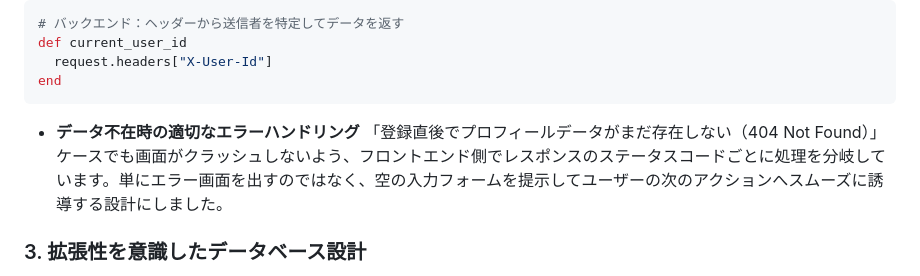
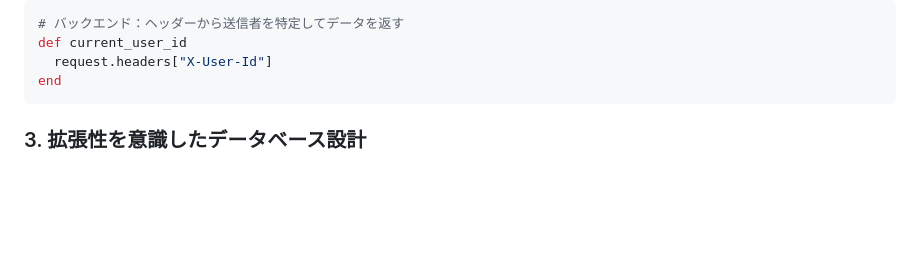
Before and after one commit to ko-taito825/intern-scout-app, a Markdown page: README.md, the part around the change. Drawn GitHub-style; blank space fills up the shorter version.

````diff
--- a/README.md
+++ b/README.md
@@ -97,9 +97,6 @@ def current_user_id
   request.headers["X-User-Id"]
 end
 ```
-
-- **データ不在時の適切なエラーハンドリング**
-  「登録直後でプロフィールデータがまだ存在しない（404 Not Found）」ケースでも画面がクラッシュしないよう、フロントエンド側でレスポンスのステータスコードごとに処理を分岐しています。単にエラー画面を出すのではなく、空の入力フォームを提示してユーザーの次のアクションへスムーズに誘導する設計にしました。
 
 ### 3. 拡張性を意識したデータベース設計
 
````
